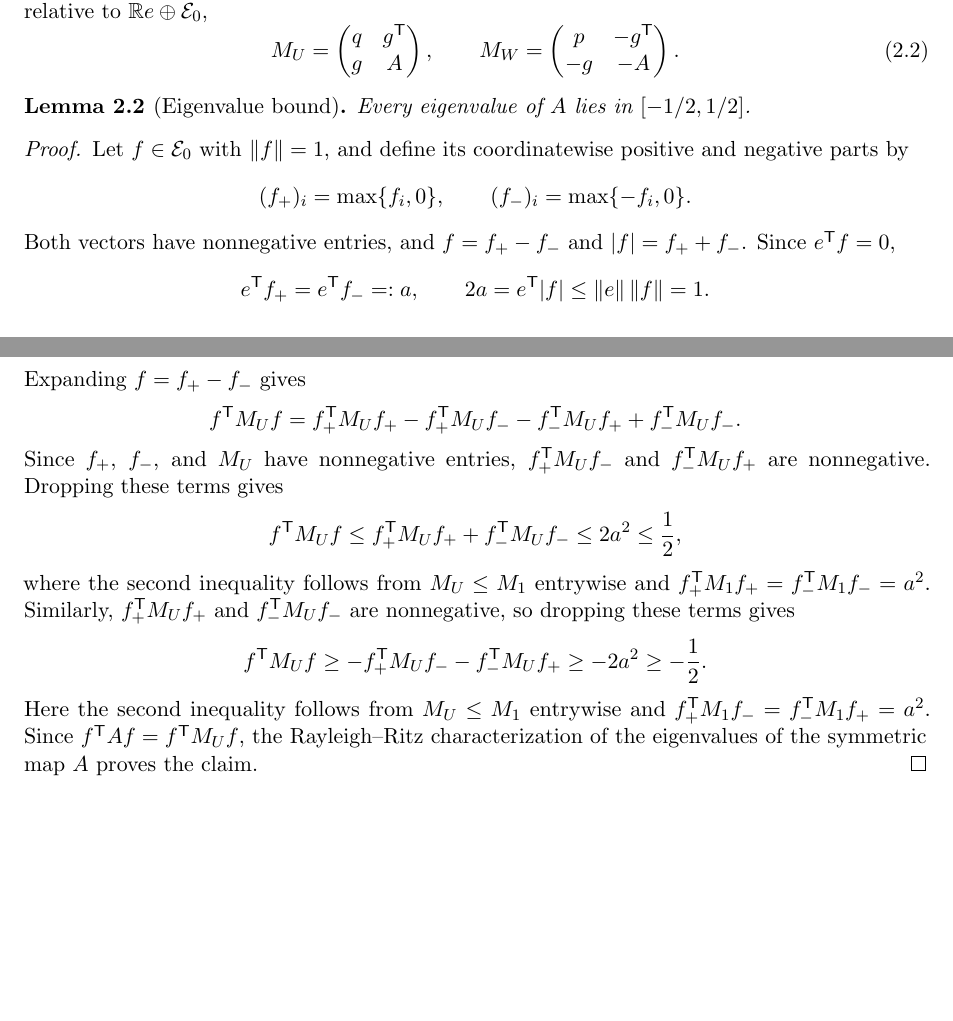
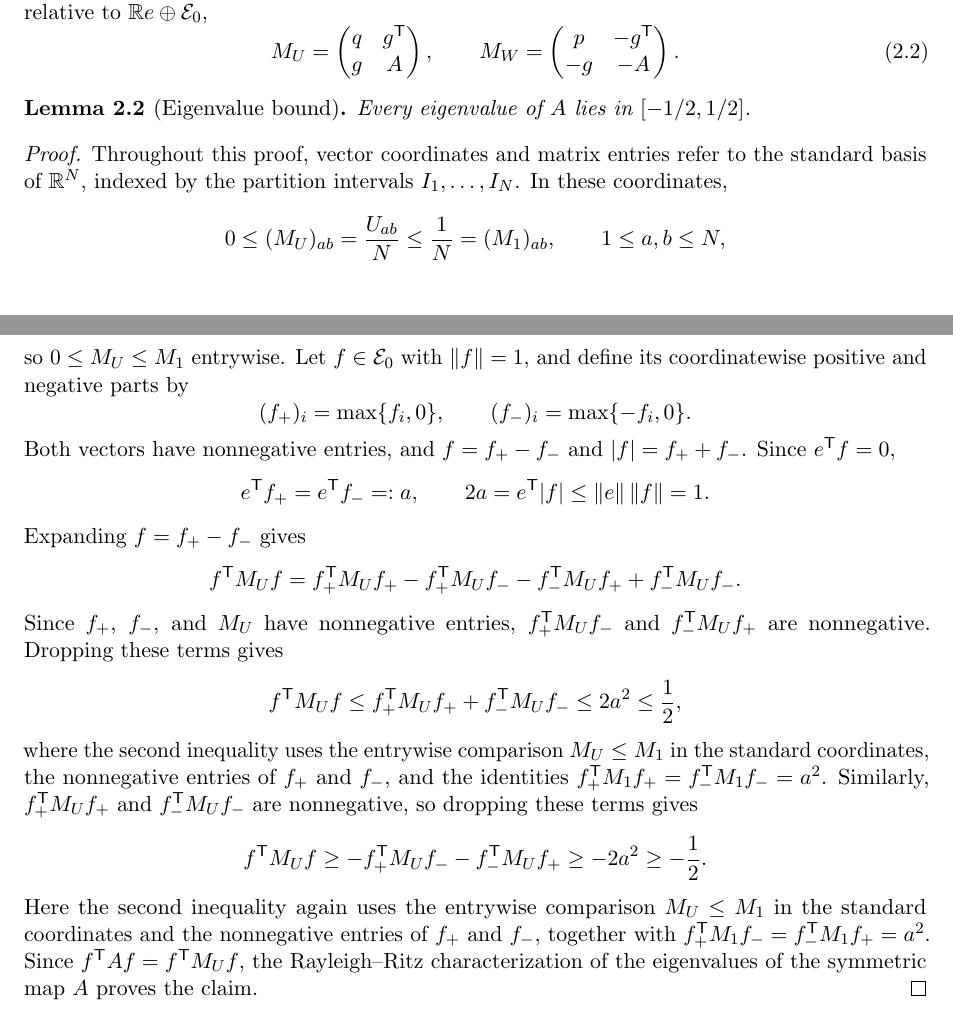
Before and after one commit to hongseok-yang/neural-combinatorics, a LaTeX paper (papers/oddcycle_bound/paper.tex): two parts of pages 7 and 8 of 29, joined at a grey line, cut so that both start at the same text, the shorter picture padded with empty space. Compiled offline with pdfLaTeX.

Commit message:
in the middle of editing Section 2

```diff
--- a/papers/oddcycle_bound/paper.tex
+++ b/papers/oddcycle_bound/paper.tex
@@ -515,6 +515,13 @@ Therefore, relative to $\R e\oplus\mathcal E_0$,
 \end{lemma}
 
 \begin{proof}
+  Throughout this proof, vector coordinates and matrix entries refer to the standard basis of $\R^N$, indexed by the partition intervals $I_1,\ldots,I_N$.
+  In these coordinates,
+  \[
+    0\le (M_U)_{ab}=\frac{U_{ab}}{N}\le\frac1N=(M_1)_{ab},
+    \qquad 1\le a,b\le N,
+  \]
+  so $0\le M_U\le M_1$ entrywise.
   Let $f\in\mathcal E_0$ with $\norm f=1$, and define its coordinatewise
   positive and negative parts by
   \[
@@ -545,8 +552,9 @@ Therefore, relative to $\R e\oplus\mathcal E_0$,
     \le f_+^{\mathsf T}M_Uf_++f_-^{\mathsf T}M_Uf_-
       \le2a^2\le\frac12,
   \]
-  where the second inequality follows from $M_U\le M_1$ entrywise and
-  $f_+^{\mathsf T}M_1f_+=f_-^{\mathsf T}M_1f_-=a^2$.  Similarly,
+  where the second inequality uses the entrywise comparison $M_U\le M_1$
+  in the standard coordinates, the nonnegative entries of $f_+$ and $f_-$,
+  and the identities $f_+^{\mathsf T}M_1f_+=f_-^{\mathsf T}M_1f_-=a^2$.  Similarly,
   $f_+^{\mathsf T}M_Uf_+$ and $f_-^{\mathsf T}M_Uf_-$ are nonnegative,
   so dropping these terms gives
   \[
@@ -554,8 +562,9 @@ Therefore, relative to $\R e\oplus\mathcal E_0$,
     \ge-f_+^{\mathsf T}M_Uf_--f_-^{\mathsf T}M_Uf_+
       \ge-2a^2\ge-\frac12.
   \]
-  Here the second inequality follows from $M_U\le M_1$ entrywise and
-  $f_+^{\mathsf T}M_1f_-=f_-^{\mathsf T}M_1f_+=a^2$.
+  Here the second inequality again uses the entrywise comparison $M_U\le M_1$
+  in the standard coordinates and the nonnegative entries of $f_+$ and $f_-$,
+  together with $f_+^{\mathsf T}M_1f_-=f_-^{\mathsf T}M_1f_+=a^2$.
   Since $f^{\mathsf T}Af=f^{\mathsf T}M_Uf$, the Rayleigh--Ritz
   characterization of the eigenvalues of the symmetric map $A$ proves the
   claim.
```
